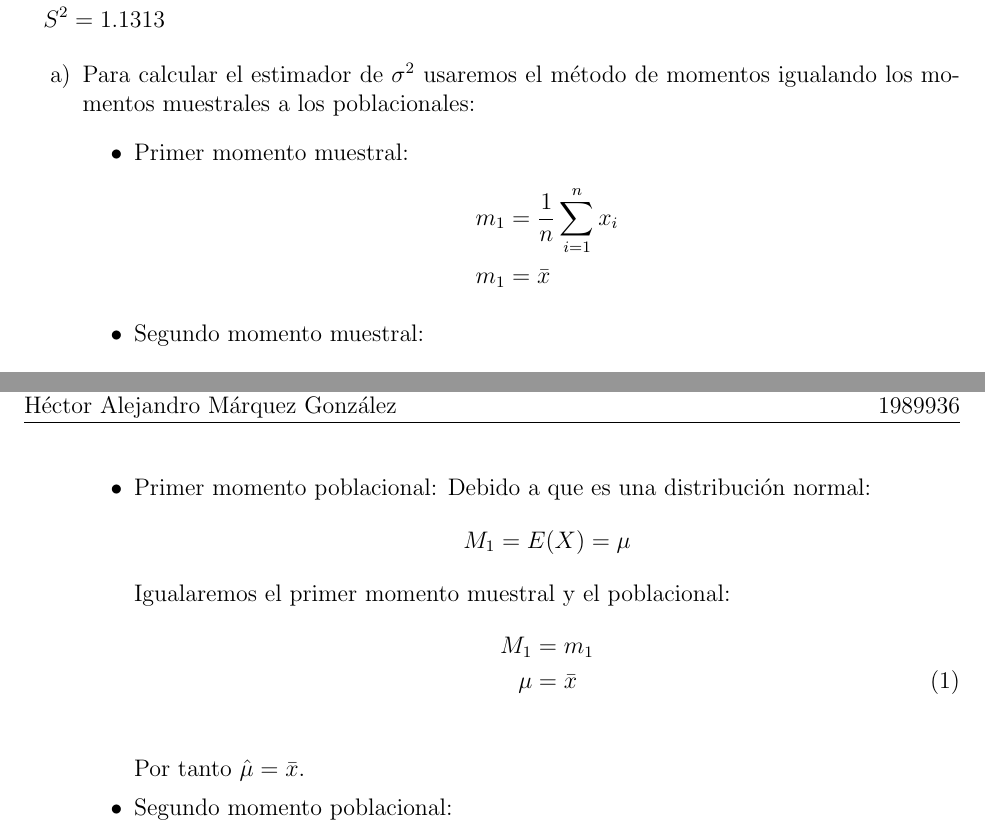
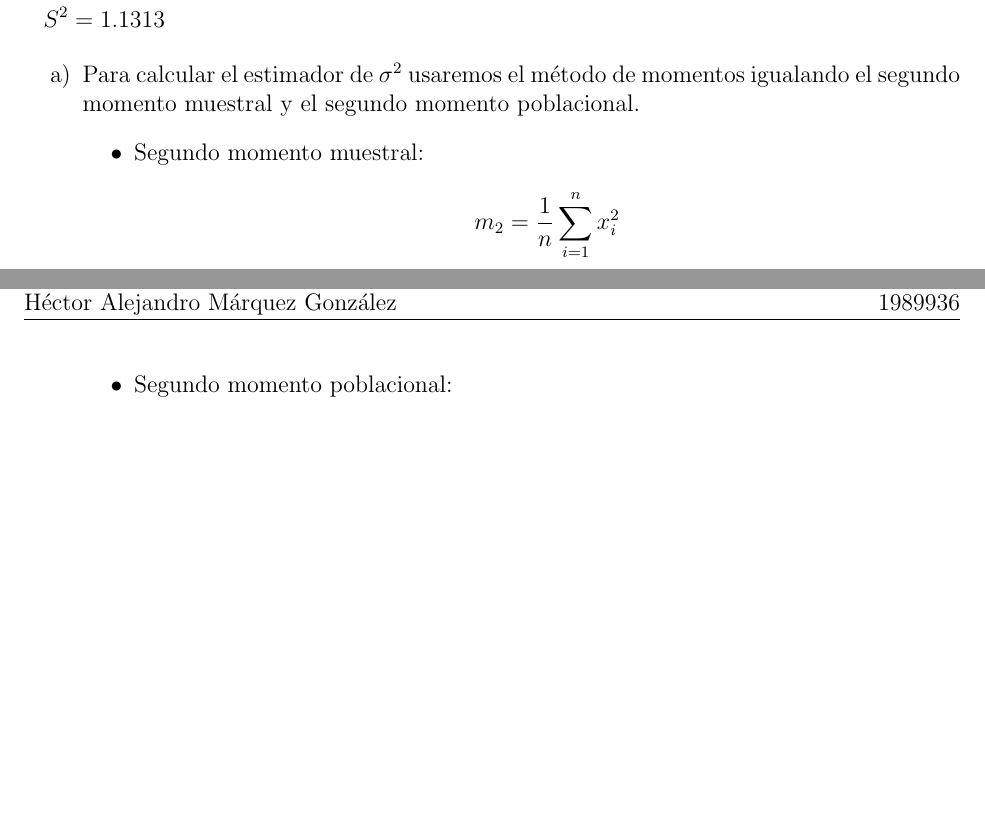
Before and after one commit to Hamgalex/EvidenciasMEB, a LaTeX document (E5/E5.tex): two parts of pages 6 and 7 of 7 before the commit and two parts of pages 6 and 7 of 8 after it, joined at a grey line, cut so that both start at the same text, the shorter picture padded with empty space. Compiled offline with pdfLaTeX.

Commit message:
Finished problem 3

```diff
--- a/E5/E5.tex
+++ b/E5/E5.tex
@@ -258,14 +258,8 @@ S^2 &=1.1313
 \end{align*}
 
 \begin{enumerate}[label=\alph*)] % 'a' para letras en minúscula
-    \item Para calcular el estimador de $\sigma^2$ usaremos el método de momentos igualando los momentos muestrales a los poblacionales:
+    \item Para calcular el estimador de $\sigma^2$ usaremos el método de momentos igualando el segundo momento muestral y el segundo momento poblacional.
     \begin{itemize}
-
-\item Primer momento muestral:
-\begin{align*}
-m_1&=\frac{1}{n}\sum_{i=1}^nx_i\\
-m_1&=\bar{x}
-\end{align*}
 
 \item Segundo momento muestral:
 \begin{align*}
@@ -274,17 +268,6 @@ m_2 &= \frac{1}{n}\sum_{i=1}^nx_i^2
 
 \pagebreak
 
-\item Primer momento poblacional:
-Debido a que es una distribución normal:
-\begin{align*}
-M_1=E(X) =\mu
-\end{align*}
-Igualaremos el primer momento muestral y el poblacional:
-\begin{align*}
-M_1 &= m_1\\
-\mu &= \bar{x} \tag{1}\\
-\end{align*}
-Por tanto $\hat{\mu} = \bar{x}$.
 \item Segundo momento poblacional:\\
 Usando el teorema que nos dice $\sigma^2 = E(X^2)-[E(X)]^2$ tenemos:
 \begin{align*}
@@ -306,3 +296,4 @@ Calcularemos el valor con R:
+   \pagebreak
 
 
 
```
Also changed, not shown: E5/E5.tex (36 more changed lines), 1 other file.
